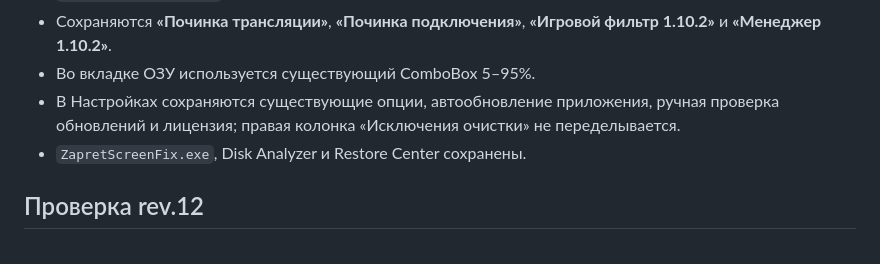
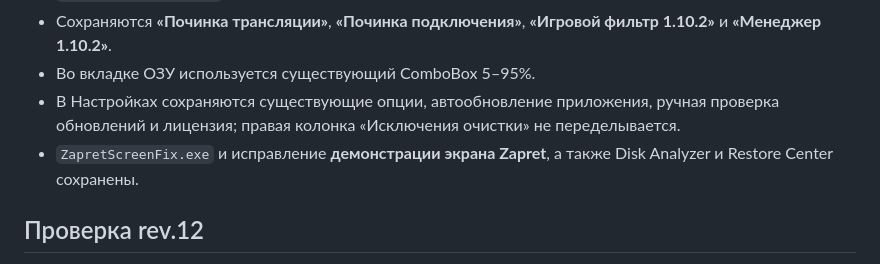
Before and after one commit to elesnichenko1-droid/dpopcleaner-site, a Markdown page: release/RELEASE_NOTES_0.4.17.md, the part around the change. Rendered like a GitHub page.

Commit message:
rev12: keep screen-share fix explicit in release notes

```diff
--- a/release/RELEASE_NOTES_0.4.17.md
+++ b/release/RELEASE_NOTES_0.4.17.md
@@ -23,7 +23,7 @@ DPopCleaner 0.4.17 rev.12 исправляет оставшуюся ошибку
 - Сохраняются **«Починка трансляции»**, **«Починка подключения»**, **«Игровой фильтр 1.10.2»** и **«Менеджер 1.10.2»**.
 - Во вкладке ОЗУ используется существующий ComboBox 5–95%.
 - В Настройках сохраняются существующие опции, автообновление приложения, ручная проверка обновлений и лицензия; правая колонка «Исключения очистки» не переделывается.
-- `ZapretScreenFix.exe`, Disk Analyzer и Restore Center сохранены.
+- `ZapretScreenFix.exe` и исправление **демонстрации экрана Zapret**, а также Disk Analyzer и Restore Center сохранены.
 
 ## Проверка rev.12
 
```
